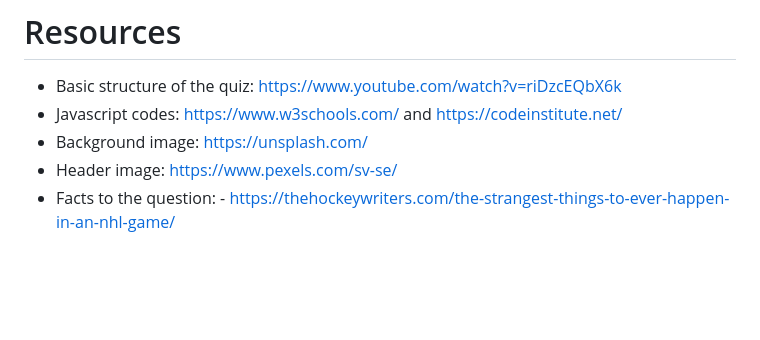
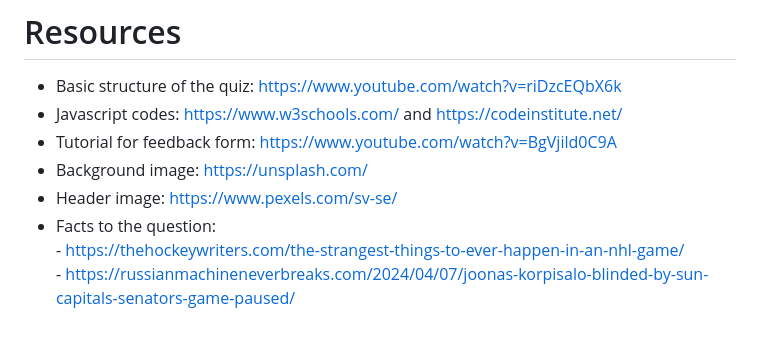
Before and after one commit to Profess0ro/hockeyquiz, a Markdown page: README.md, the part around the change. Rendered like a GitHub page; blank space fills up the shorter version.

```diff
--- a/README.md
+++ b/README.md
@@ -29,6 +29,7 @@ On the main page there options for the user and there will be an instruction on
 # Resources
 - Basic structure of the quiz: https://www.youtube.com/watch?v=riDzcEQbX6k
 - Javascript codes: https://www.w3schools.com/ and https://codeinstitute.net/
+- Tutorial for feedback form: https://www.youtube.com/watch?v=BgVjild0C9A
 - Background image: https://unsplash.com/
 - Header image: https://www.pexels.com/sv-se/
-- Facts to the question: - https://thehockeywriters.com/the-strangest-things-to-ever-happen-in-an-nhl-game/
+- Facts to the question:<br> - https://thehockeywriters.com/the-strangest-things-to-ever-happen-in-an-nhl-game/<br>- https://russianmachineneverbreaks.com/2024/04/07/joonas-korpisalo-blinded-by-sun-capitals-senators-game-paused/
```
Also changed, not shown: assets/favicon/apple-touch-icon.png (added), assets/favicon/favicon-16x16.png (added), assets/favicon/favicon-32x32.png (added), 1 other file.
